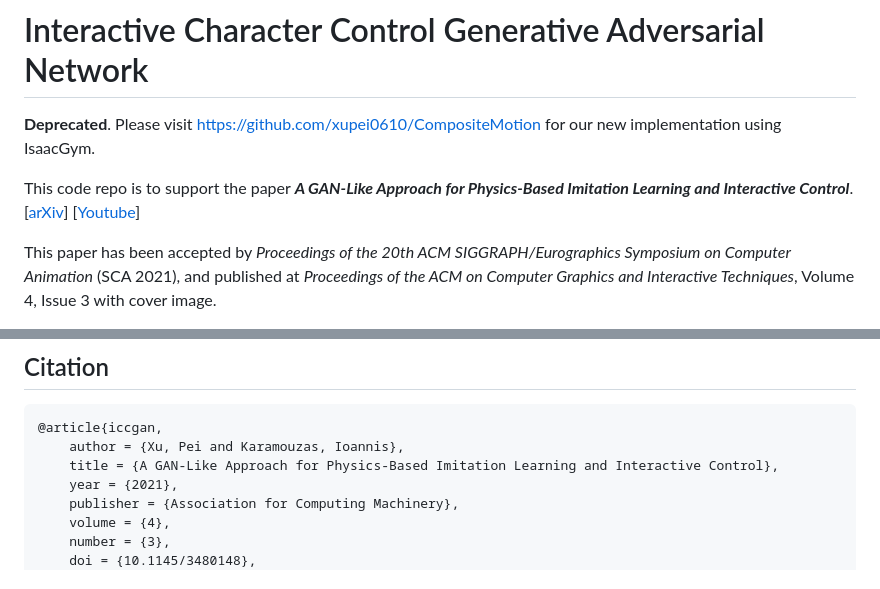
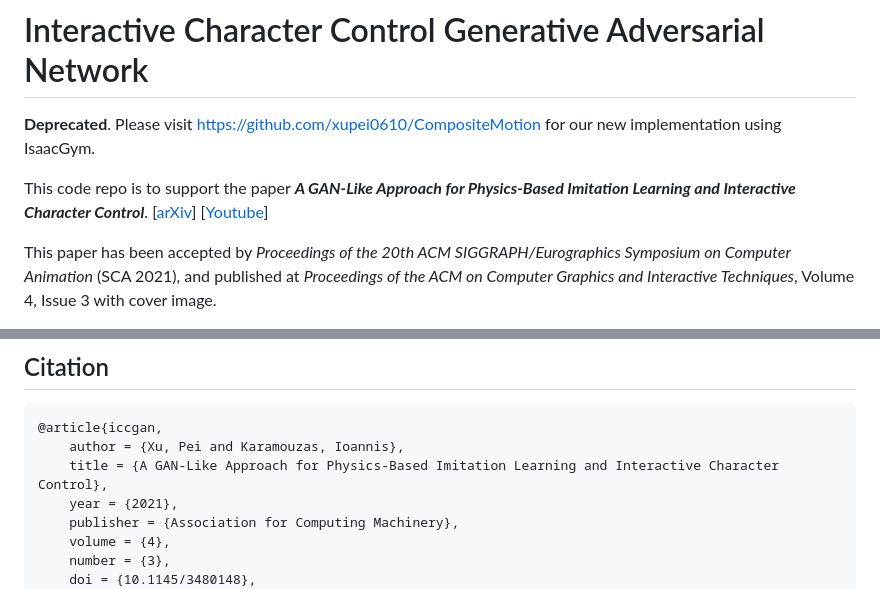
Before and after one commit to xupei0610/ICCGAN, a Markdown page: README.md, 2 parts joined by grey strips. Rendered like a GitHub page.

Commit message:
fix bibtex

```diff
--- a/README.md
+++ b/README.md
@@ -3,7 +3,7 @@
 **Deprecated**. Please visit https://github.com/xupei0610/CompositeMotion for our new implementation using IsaacGym.
 
 
-This code repo is to support the paper _**A GAN-Like Approach for Physics-Based Imitation Learning and Interactive Control**_.
+This code repo is to support the paper _**A GAN-Like Approach for Physics-Based Imitation Learning and Interactive Character Control**_.
 [[arXiv](https://arxiv.org/abs/2105.10066)]
 [[Youtube](https://www.youtube.com/watch?v=VHMyvDD3B_o)]
 
@@ -57,7 +57,7 @@ To visualize pre-trained policies by
 ## Citation
     @article{iccgan,
         author = {Xu, Pei and Karamouzas, Ioannis},
-        title = {A GAN-Like Approach for Physics-Based Imitation Learning and Interactive Control},
+        title = {A GAN-Like Approach for Physics-Based Imitation Learning and Interactive Character Control},
         year = {2021},
         publisher = {Association for Computing Machinery},
         volume = {4},
```
